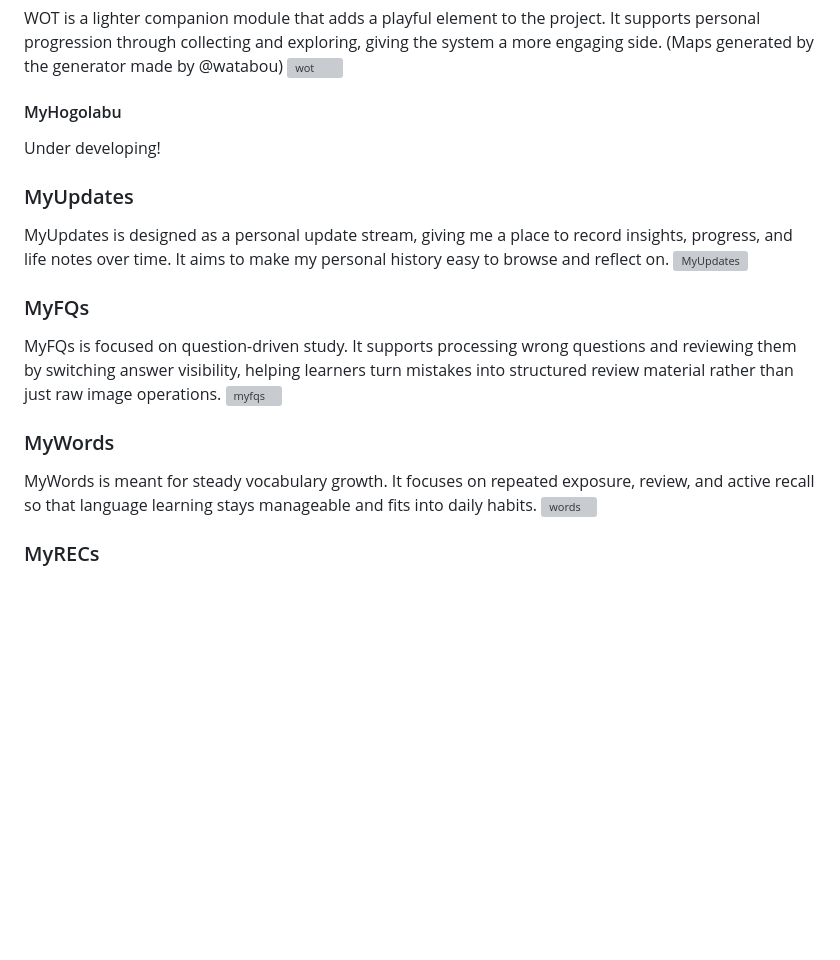
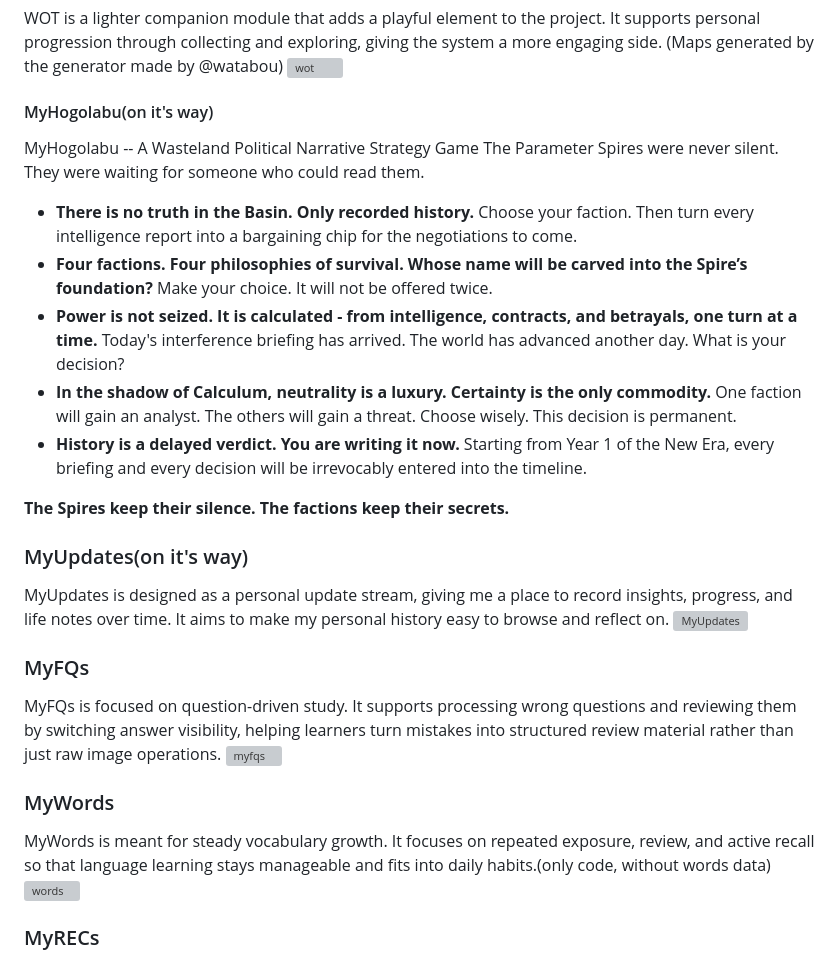
Before and after one commit to ordylan/Mys, a Markdown page: README.md, the part around the change. Rendered like a GitHub page; blank space fills up the shorter version; grey boxes are pictures that could not be loaded.

Commit message:
Revise README with updated module information
Updated README to include new module details and descriptions.

```diff
--- a/README.md
+++ b/README.md
@@ -37,11 +37,25 @@ WOT is a lighter companion module that adds a playful element to the project. It
 (Maps generated by the generator made by @watabou)
 <img width="2215" height="1128" alt="wot" src="https://github.com/user-attachments/assets/fd471671-5930-4203-87c5-798c31339ad8" />
 
-#### MyHogolabu
+#### MyHogolabu(on it's way)
 
-Under developing!
+MyHogolabu -- A Wasteland Political Narrative Strategy Game
+The Parameter Spires were never silent. They were waiting for someone who could read them.
 
-### MyUpdates
+- **There is no truth in the Basin. Only recorded history.**
+   Choose your faction. Then turn every intelligence report into a bargaining chip for the negotiations to come.
+- **Four factions. Four philosophies of survival. Whose name will be carved into the Spire’s foundation?**
+   Make your choice. It will not be offered twice.
+- **Power is not seized. It is calculated - from intelligence, contracts, and betrayals, one turn at a time.**
+   Today's interference briefing has arrived. The world has advanced another day. What is your decision?
+- **In the shadow of Calculum, neutrality is a luxury. Certainty is the only commodity.**
+   One faction will gain an analyst. The others will gain a threat. Choose wisely. This decision is permanent.
+- **History is a delayed verdict. You are writing it now.**
+   Starting from Year 1 of the New Era, every briefing and every decision will be irrevocably entered into the timeline.
+
+**The Spires keep their silence. The factions keep their secrets.**
+
+### MyUpdates(on it's way)
 
 MyUpdates is designed as a personal update stream, giving me a place to record insights, progress, and life notes over time. It aims to make my personal history easy to browse and reflect on.
 <img width="2269" height="1214" alt="MyUpdates" src="https://github.com/user-attachments/assets/7533944e-1f69-4db9-8f2f-901b74a92193" />
@@ -53,7 +67,7 @@ MyFQs is focused on question-driven study. It supports processing wrong question
 
 ### MyWords
 
-MyWords is meant for steady vocabulary growth. It focuses on repeated exposure, review, and active recall so that language learning stays manageable and fits into daily habits.
+MyWords is meant for steady vocabulary growth. It focuses on repeated exposure, review, and active recall so that language learning stays manageable and fits into daily habits.(only code, without words data)
 <img width="2488" height="1426" alt="words" src="https://github.com/user-attachments/assets/7c0387b5-60ff-4371-9f8e-f9a3d723d2e7" />
 
 ### MyRECs
```
